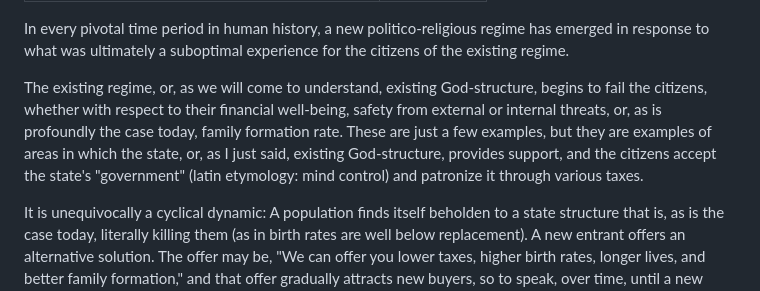
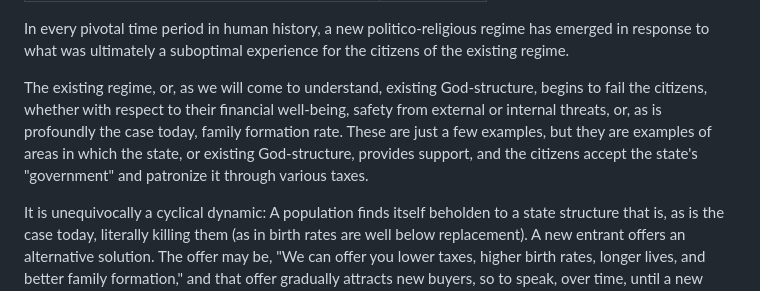
Before and after one commit to softwar3forthemind/City-of-Louis, a Markdown page: _entries/new-adam/2026-05-10-and-thus-it-began-god-molded-a-new-mind-one-that-would-restore-the-strength-of-mankind.md, the part around the change. Rendered like a GitHub page.

Commit message:
Update New Adam “2026-05-10-and-thus-it-began-god-molded-a-new-mind-one-that-would-restore-the-strength-of-mankind”

```diff
--- a/_entries/new-adam/2026-05-10-and-thus-it-began-god-molded-a-new-mind-one-that-would-restore-the-strength-of-mankind.md
+++ b/_entries/new-adam/2026-05-10-and-thus-it-began-god-molded-a-new-mind-one-that-would-restore-the-strength-of-mankind.md
@@ -4,7 +4,7 @@ date: 2026-05-19
 ---
 In every pivotal time period in human history, a new politico-religious regime has emerged in response to what was ultimately a suboptimal experience for the citizens of the existing regime.
 
-The existing regime, or, as we will come to understand, existing God-structure, begins to fail the citizens, whether with respect to their financial well-being, safety from external or internal threats, or, as is profoundly the case today, family formation rate. These are just a few examples, but they are examples of areas in which the state, or, as I just said, existing God-structure, provides support, and the citizens accept the state's "government" (latin etymology: mind control) and patronize it through various taxes.
+The existing regime, or, as we will come to understand, existing God-structure, begins to fail the citizens, whether with respect to their financial well-being, safety from external or internal threats, or, as is profoundly the case today, family formation rate. These are just a few examples, but they are examples of areas in which the state, or existing God-structure, provides support, and the citizens accept the state's "government" and patronize it through various taxes.
 
 It is unequivocally a cyclical dynamic: A population finds itself beholden to a state structure that is, as is the case today, literally killing them (as in birth rates are well below replacement). A new entrant offers an alternative solution. The offer may be, "We can offer you lower taxes, higher birth rates, longer lives, and better family formation," and that offer gradually attracts new buyers, so to speak, over time, until a new state emerges from the ashes of the old failed state.
 
```
